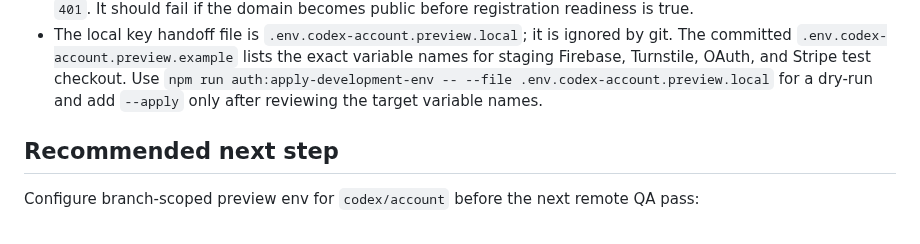
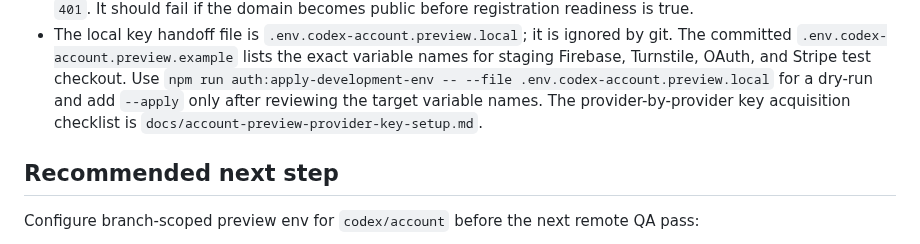
Before and after one commit to mixuanda/my_websites, a Markdown page: docs/account-login-billing-development.md, the part around the change. GitHub-like rendering.

Commit message:
Document account preview key setup

```diff
--- a/docs/account-login-billing-development.md
+++ b/docs/account-login-billing-development.md
@@ -275,7 +275,8 @@ again, first check the Vercel project domain entry. `gitBranch` must not be
   exact variable names for staging Firebase, Turnstile, OAuth, and Stripe test
   checkout. Use `npm run auth:apply-development-env -- --file
   .env.codex-account.preview.local` for a dry-run and add `--apply` only after
-  reviewing the target variable names.
+  reviewing the target variable names. The provider-by-provider key acquisition
+  checklist is `docs/account-preview-provider-key-setup.md`.
 
 ## Recommended next step
 
```
Also changed, not shown: docs/account-preview-provider-key-setup.md (added, +282 -0 lines).
